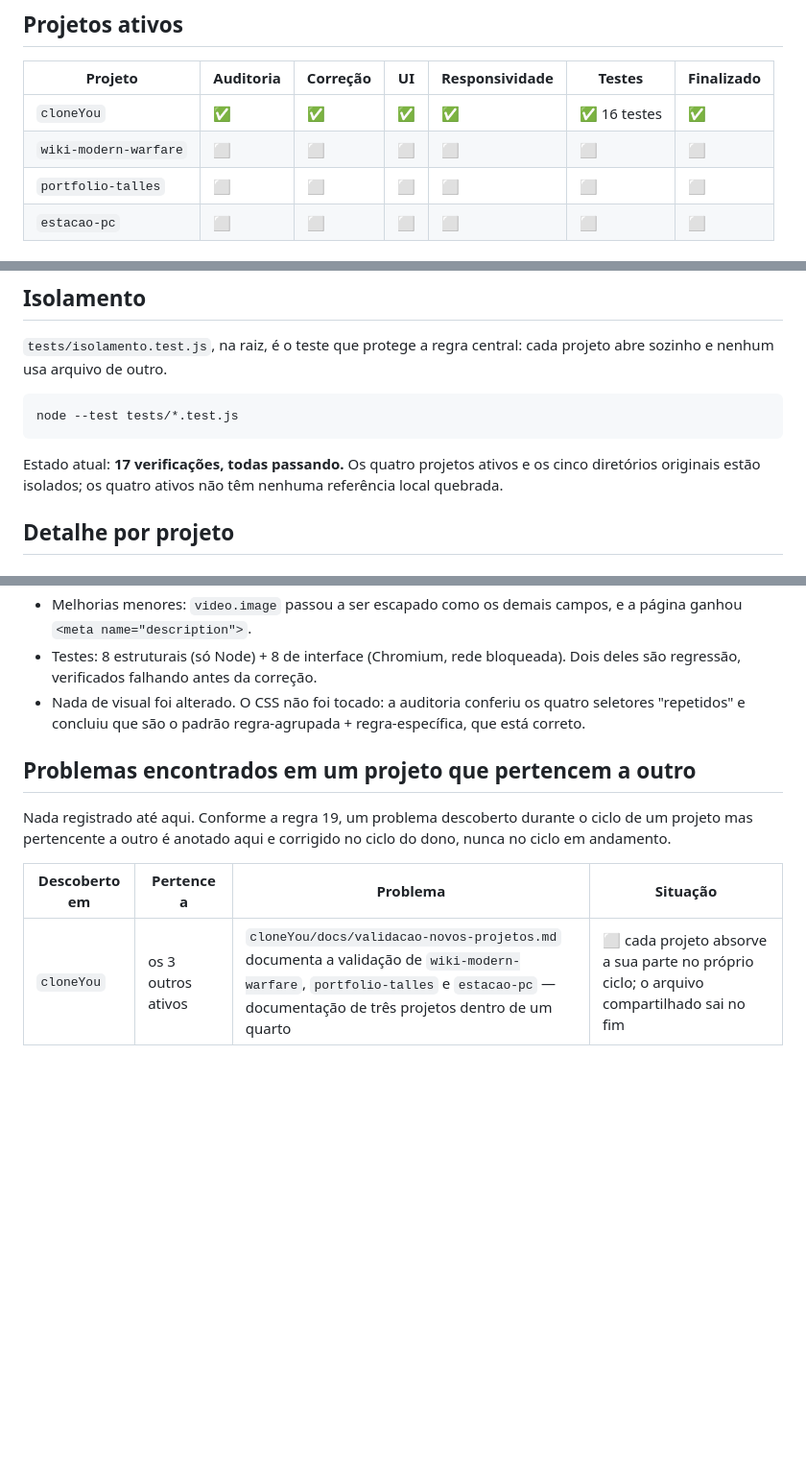
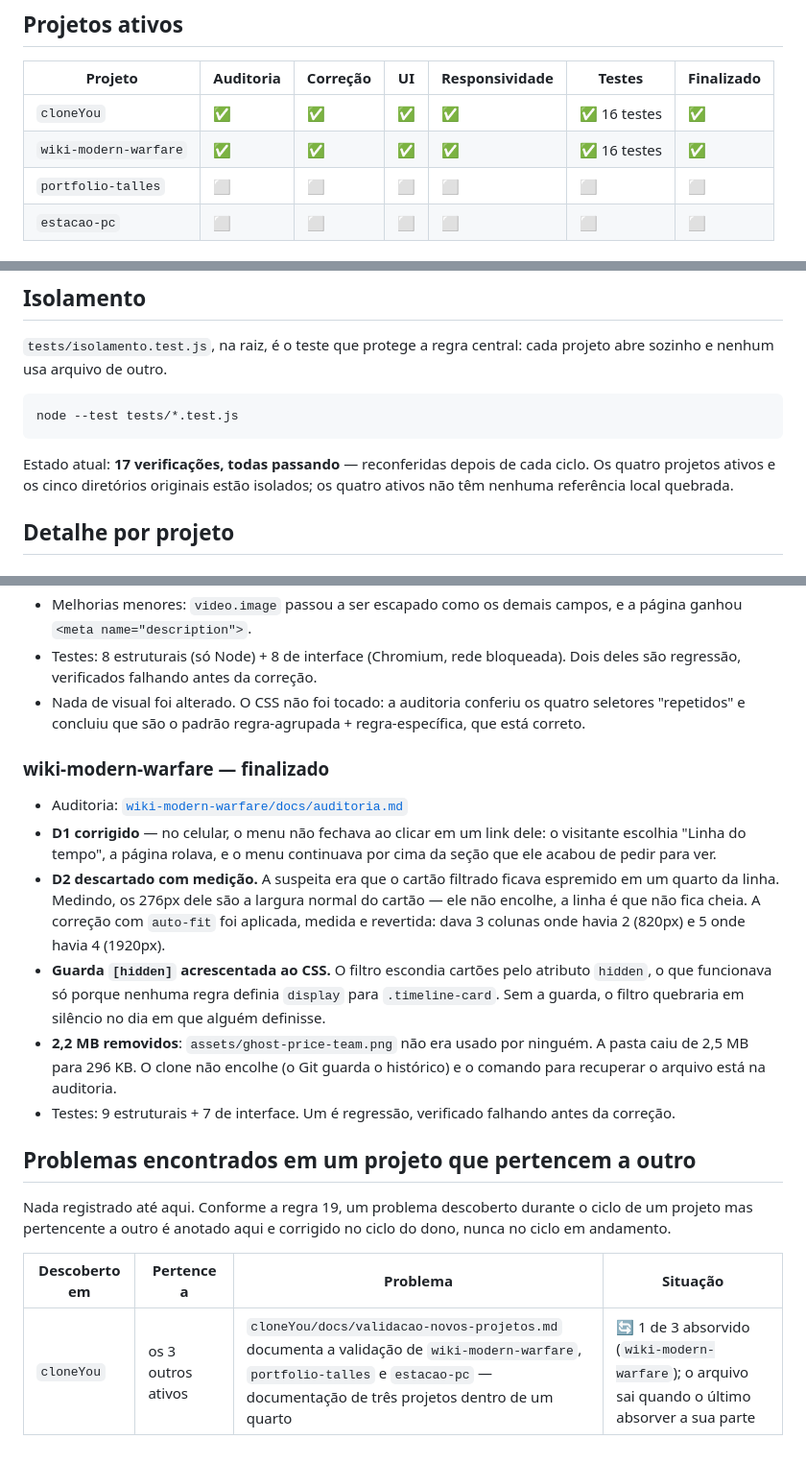
Before and after one commit to Lucas-Belucci-Bellini/OMEGA-ALFA-DELTA, a Markdown page: docs/STATUS-PROJETOS.md, 3 parts joined by grey strips. Shown at 96% size. Drawn GitHub-style; blank space fills up the shorter version.

Commit message:
docs: marcar o wiki-modern-warfare como concluido no status
Co-Authored-By: Claude Opus 5 <noreply@anthropic.com>
Claude-Session: https://claude.ai/code/session_01KSu1Q8N1kTHEzxpxjdomte

````diff
--- a/docs/STATUS-PROJETOS.md
+++ b/docs/STATUS-PROJETOS.md
@@ -11,7 +11,7 @@ auditoria registrada e testes executados. Abrir sem erro não é suficiente.
 | Projeto | Auditoria | Correção | UI | Responsividade | Testes | Finalizado |
 | --- | --- | --- | --- | --- | --- | --- |
 | `cloneYou` | ✅ | ✅ | ✅ | ✅ | ✅ 16 testes | ✅ |
-| `wiki-modern-warfare` | ⬜ | ⬜ | ⬜ | ⬜ | ⬜ | ⬜ |
+| `wiki-modern-warfare` | ✅ | ✅ | ✅ | ✅ | ✅ 16 testes | ✅ |
 | `portfolio-talles` | ⬜ | ⬜ | ⬜ | ⬜ | ⬜ | ⬜ |
 | `estacao-pc` | ⬜ | ⬜ | ⬜ | ⬜ | ⬜ | ⬜ |
 
@@ -36,7 +36,7 @@ projeto abre sozinho e nenhum usa arquivo de outro.
 node --test tests/*.test.js
 ```
 
-Estado atual: **17 verificações, todas passando.** Os quatro projetos ativos e os
+Estado atual: **17 verificações, todas passando** — reconferidas depois de cada ciclo. Os quatro projetos ativos e os
 cinco diretórios originais estão isolados; os quatro ativos não têm nenhuma
 referência local quebrada.
 
@@ -58,6 +58,27 @@ referência local quebrada.
   quatro seletores "repetidos" e concluiu que são o padrão regra-agrupada +
   regra-específica, que está correto.
 
+### wiki-modern-warfare — finalizado
+
+- Auditoria: [`wiki-modern-warfare/docs/auditoria.md`](../wiki-modern-warfare/docs/auditoria.md)
+- **D1 corrigido** — no celular, o menu não fechava ao clicar em um link dele:
+  o visitante escolhia "Linha do tempo", a página rolava, e o menu continuava
+  por cima da seção que ele acabou de pedir para ver.
+- **D2 descartado com medição.** A suspeita era que o cartão filtrado ficava
+  espremido em um quarto da linha. Medindo, os 276px dele são a largura normal
+  do cartão — ele não encolhe, a linha é que não fica cheia. A correção com
+  `auto-fit` foi aplicada, medida e revertida: dava 3 colunas onde havia 2
+  (820px) e 5 onde havia 4 (1920px).
+- **Guarda `[hidden]` acrescentada ao CSS.** O filtro escondia cartões pelo
+  atributo `hidden`, o que funcionava só porque nenhuma regra definia `display`
+  para `.timeline-card`. Sem a guarda, o filtro quebraria em silêncio no dia em
+  que alguém definisse.
+- **2,2 MB removidos**: `assets/ghost-price-team.png` não era usado por ninguém.
+  A pasta caiu de 2,5 MB para 296 KB. O clone não encolhe (o Git guarda o
+  histórico) e o comando para recuperar o arquivo está na auditoria.
+- Testes: 9 estruturais + 7 de interface. Um é regressão, verificado falhando
+  antes da correção.
+
 ## Problemas encontrados em um projeto que pertencem a outro
 
 Nada registrado até aqui. Conforme a regra 19, um problema descoberto durante o
@@ -66,4 +87,4 @@ do dono, nunca no ciclo em andamento.
 
 | Descoberto em | Pertence a | Problema | Situação |
 | --- | --- | --- | --- |
-| `cloneYou` | os 3 outros ativos | `cloneYou/docs/validacao-novos-projetos.md` documenta a validação de `wiki-modern-warfare`, `portfolio-talles` e `estacao-pc` — documentação de três projetos dentro de um quarto | ⬜ cada projeto absorve a sua parte no próprio ciclo; o arquivo compartilhado sai no fim |
+| `cloneYou` | os 3 outros ativos | `cloneYou/docs/validacao-novos-projetos.md` documenta a validação de `wiki-modern-warfare`, `portfolio-talles` e `estacao-pc` — documentação de três projetos dentro de um quarto | 🔄 1 de 3 absorvido (`wiki-modern-warfare`); o arquivo sai quando o último absorver a sua parte |
````
